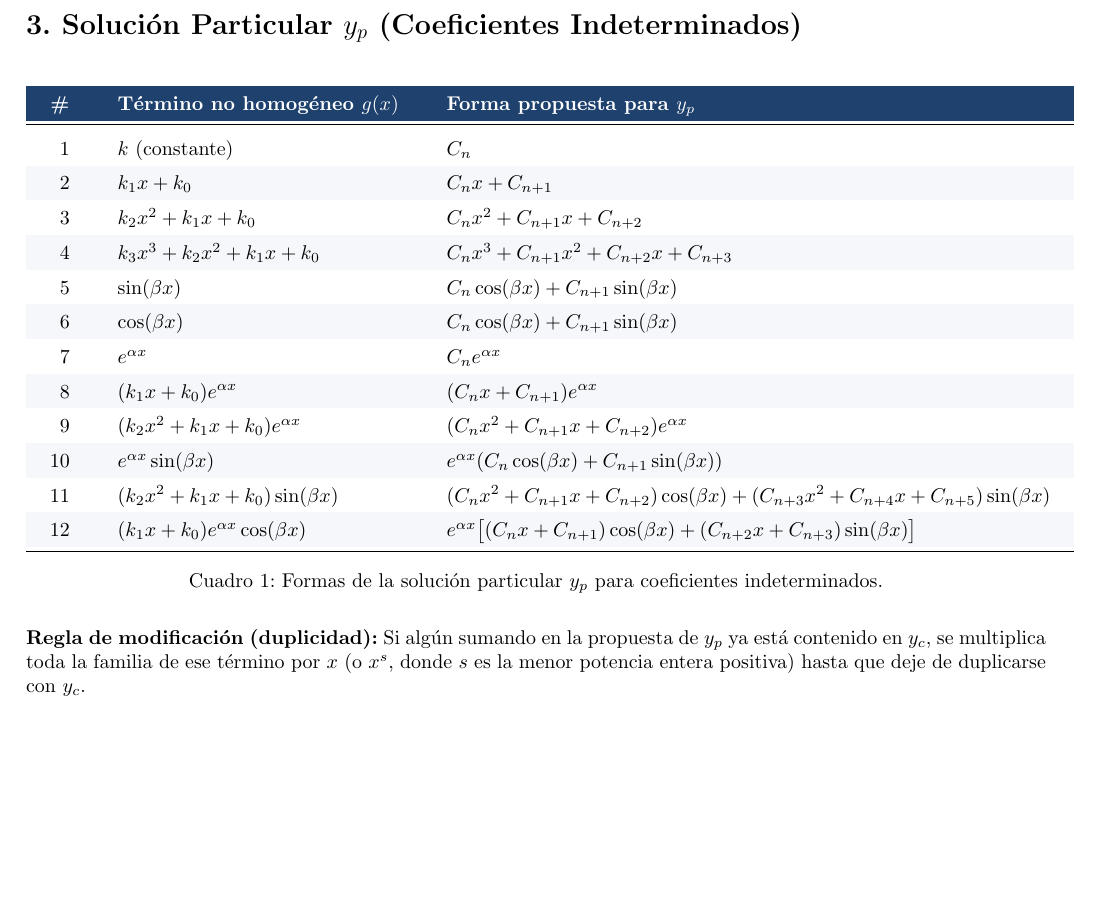
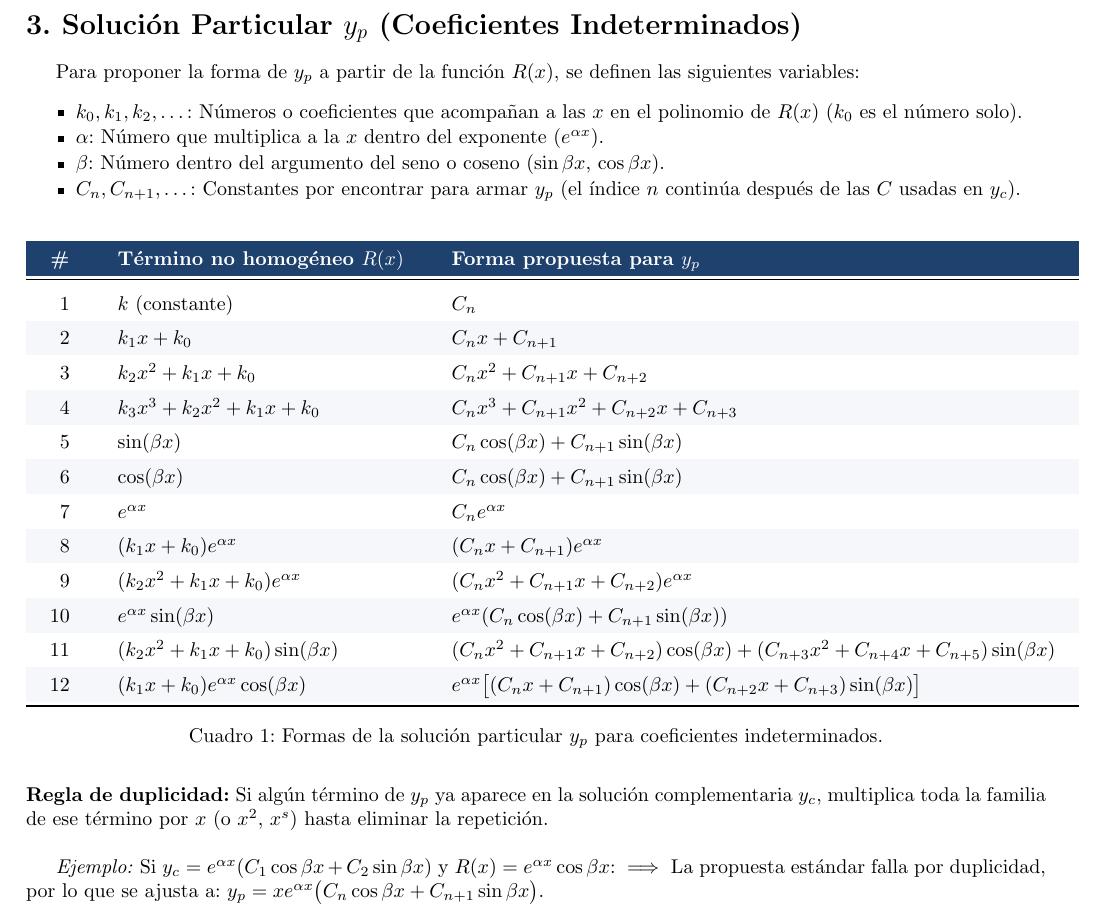
Before and after one commit to Expresso24/ODEformulaSheet, a LaTeX document (document.tex): part of page 2 of 2, cut so that both start at the same text, the shorter picture padded with empty space. Compiled offline with pdfLaTeX.

Commit message:
docs: update differential equations documentation with variable definitions and examples
Update the "Solución Particular" section to include:
- Definitions for variables k, alpha, beta, and Cn used in the
 method of undetermined coefficients.
- Rename the non-homogeneous term from g(x) to R(x for consistency.
- Clarify the "Regla de duplicidad" (duplicity rule) and provide a
 concrete example of how to adjust the proposed yp when terms overlap
 with the complementary solution yc.

```diff
--- a/document.tex
+++ b/document.tex
@@ -64,6 +64,16 @@
 
 	\section*{3. Solución Particular $y_p$ (Coeficientes Indeterminados)}
 
+	Para proponer la forma de $y_p$ a partir de la función $R(x)$, se definen las siguientes variables:
+	\begin{itemize}
+		\setlength{\itemsep}{1pt}
+		\setlength{\parskip}{0pt}
+		\item $k_0, k_1, k_2, \dots$: Números o coeficientes que acompañan a las $x$ en el polinomio de $R(x)$ ($k_0$ es el número solo).
+		\item $\alpha$: Número que multiplica a la $x$ dentro del exponente ($e^{\alpha x}$).
+		\item $\beta$: Número dentro del argumento del seno o coseno ($\sin \beta x$, $\cos \beta x$).
+		\item $C_n, C_{n+1}, \dots$: Constantes por encontrar para armar $y_p$ (el índice $n$ continúa después de las $C$ usadas en $y_c$).
+	\end{itemize}
+
 	\begin{table}[ht]
 		\centering
 		\renewcommand{\arraystretch}{1.45}
@@ -71,7 +81,7 @@
 		\begin{tabular}{r >{$}l<{$} >{$}l<{$}}
 			\rowcolor{tableheader}
 			\multicolumn{1}{c}{\bfseries\color{white}\#} &
-			\multicolumn{1}{l}{\bfseries\color{white} Término no homogéneo $g(x)$} &
+			\multicolumn{1}{l}{\bfseries\color{white} Término no homogéneo $R(x)$} &
 			\multicolumn{1}{l}{\bfseries\color{white} Forma propuesta para $y_p$} \\
 			\midrule
 			1 & k \text{ (constante)} & C_n \\
@@ -98,8 +108,12 @@
 		\label{tab:coeficientes_indeterminados}
 	\end{table}
 
+	\vspace{0.2cm}
+	\noindent\textbf{Regla de duplicidad:} Si algún término de $y_p$ ya aparece en la solución complementaria $y_c$, multiplica toda la familia de ese término por $x$ (o $x^2$, $x^s$) hasta eliminar la repetición.\\
 
-	\vspace{0.2cm}
-	\noindent\textbf{Regla de modificación (duplicidad):} Si algún sumando en la propuesta de $y_p$ ya está contenido en $y_c$, se multiplica toda la familia de ese término por $x$ (o $x^s$, donde $s$ es la menor potencia entera positiva) hasta que deje de duplicarse con $y_c$.
+
+	\textit{Ejemplo:} Si $y_c = e^{\alpha x}(C_1\cos\beta x + C_2\sin\beta x)$ y $R(x) = e^{\alpha x}\cos\beta x$:
+	$\implies$ La propuesta estándar falla por duplicidad, por lo que se ajusta a:
+	$y_p = x e^{\alpha x}\big(C_n\cos\beta x + C_{n+1}\sin\beta x\big)$.
 
 \end{document}
```
Also changed, not shown: document.pdf.
